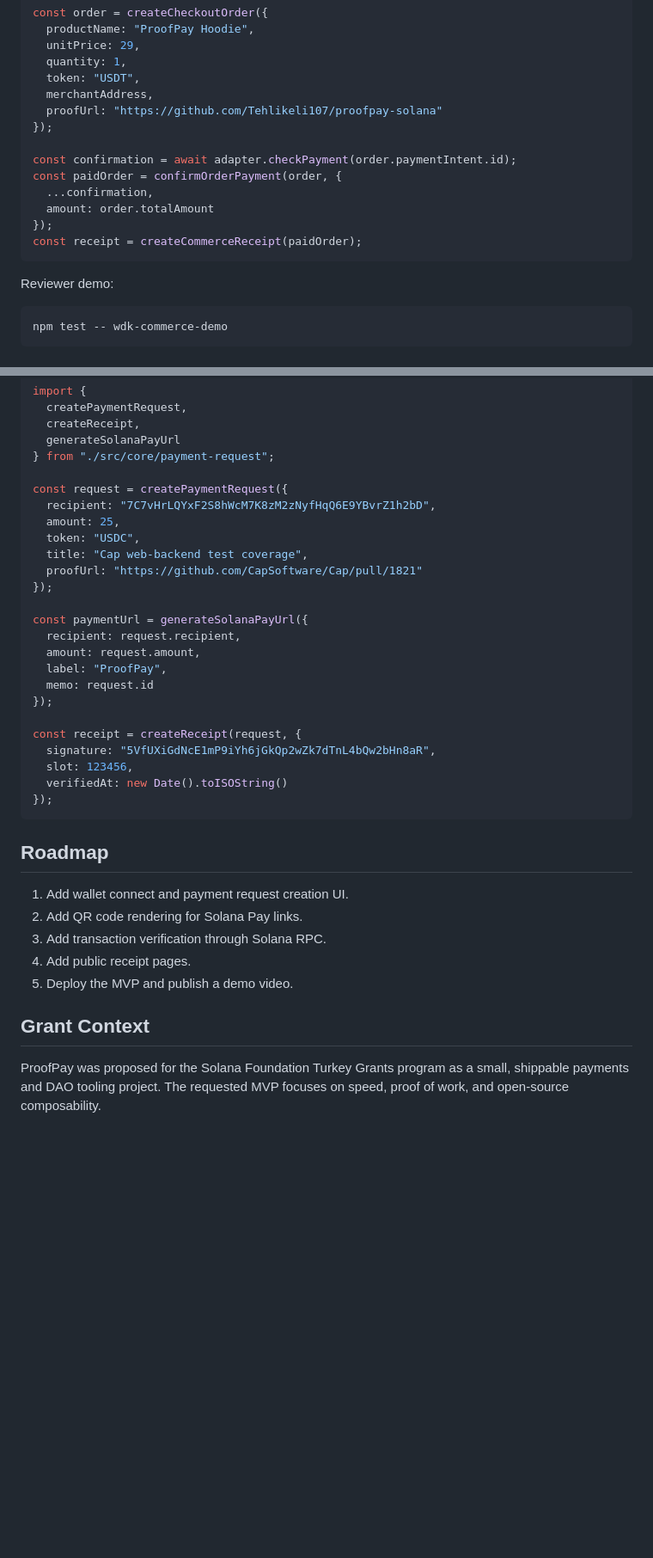
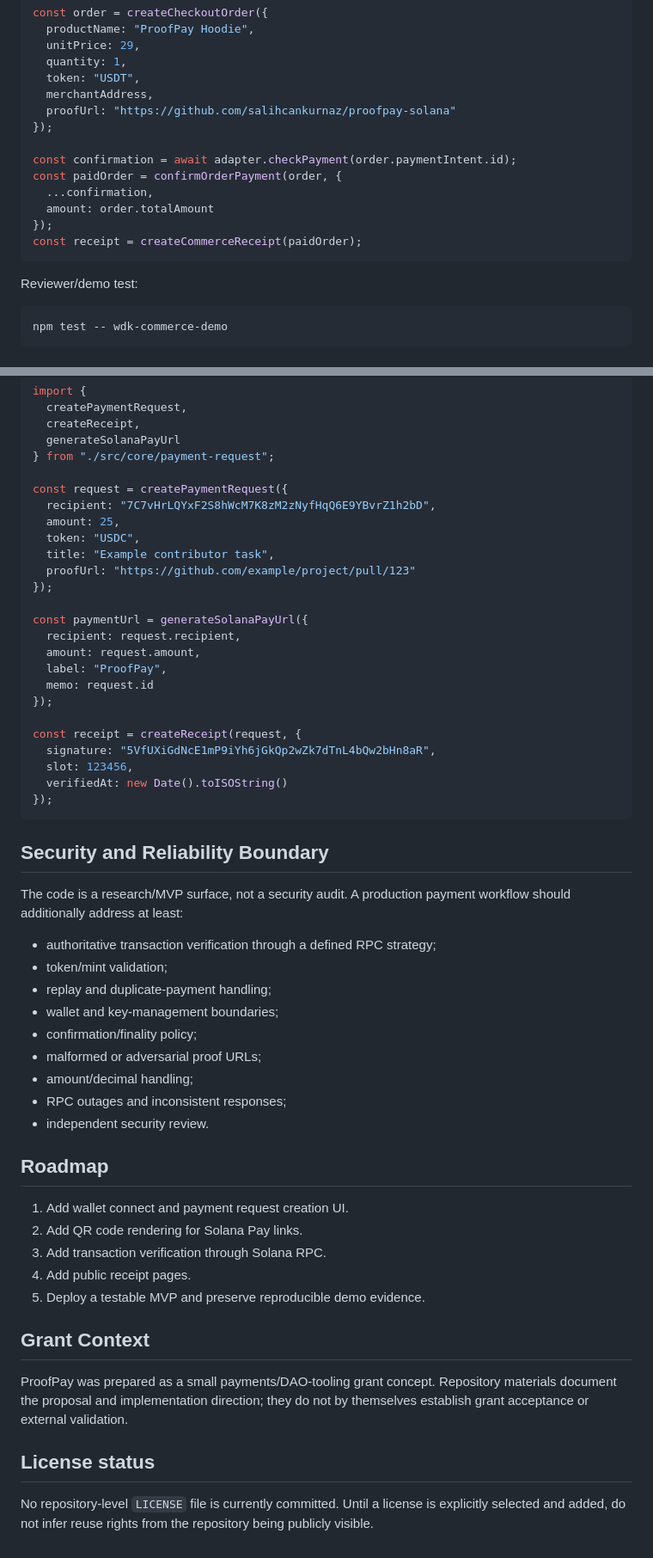
Before and after one commit to Tehlikeli107/proofpay-solana, a Markdown page: README.md, 2 parts joined by grey strips. Shown at 86% size. Drawn GitHub-style; blank space fills up the shorter version.

````diff
--- a/README.md
+++ b/README.md
@@ -76,7 +82,7 @@ const order = createCheckoutOrder({
   quantity: 1,
   token: "USDT",
   merchantAddress,
-  proofUrl: "https://github.com/Tehlikeli107/proofpay-solana"
+  proofUrl: "https://github.com/salihcankurnaz/proofpay-solana"
 });
 
 const confirmation = await adapter.checkPayment(order.paymentIntent.id);
@@ -87,7 +93,7 @@ const paidOrder = confirmOrderPayment(order, {
 const receipt = createCommerceReceipt(paidOrder);
 ```
 
-Reviewer demo:
+Reviewer/demo test:
 
 ```powershell
 npm test -- wdk-commerce-demo
@@ -106,8 +112,8 @@ const request = createPaymentRequest({
   recipient: "7C7vHrLQYxF2S8hWcM7K8zM2zNyfHqQ6E9YBvrZ1h2bD",
   amount: 25,
   token: "USDC",
-  title: "Cap web-backend test coverage",
-  proofUrl: "https://github.com/CapSoftware/Cap/pull/1821"
+  title: "Example contributor task",
+  proofUrl: "https://github.com/example/project/pull/123"
 });
 
 const paymentUrl = generateSolanaPayUrl({
@@ -124,14 +130,32 @@ const receipt = createReceipt(request, {
 });
 ```
 
+## Security and Reliability Boundary
+
+The code is a research/MVP surface, not a security audit. A production payment workflow should additionally address at least:
+
+- authoritative transaction verification through a defined RPC strategy;
+- token/mint validation;
+- replay and duplicate-payment handling;
+- wallet and key-management boundaries;
+- confirmation/finality policy;
+- malformed or adversarial proof URLs;
+- amount/decimal handling;
+- RPC outages and inconsistent responses;
+- independent security review.
+
 ## Roadmap
 
 1. Add wallet connect and payment request creation UI.
 2. Add QR code rendering for Solana Pay links.
 3. Add transaction verification through Solana RPC.
 4. Add public receipt pages.
-5. Deploy the MVP and publish a demo video.
+5. Deploy a testable MVP and preserve reproducible demo evidence.
 
 ## Grant Context
 
-ProofPay was proposed for the Solana Foundation Turkey Grants program as a small, shippable payments and DAO tooling project. The requested MVP focuses on speed, proof of work, and open-source composability.
+ProofPay was prepared as a small payments/DAO-tooling grant concept. Repository materials document the proposal and implementation direction; they do not by themselves establish grant acceptance or external validation.
+
+## License status
+
+No repository-level `LICENSE` file is currently committed. Until a license is explicitly selected and added, do not infer reuse rights from the repository being publicly visible.
````
Also changed, not shown: other parts of README.md (+18 -12 lines).
